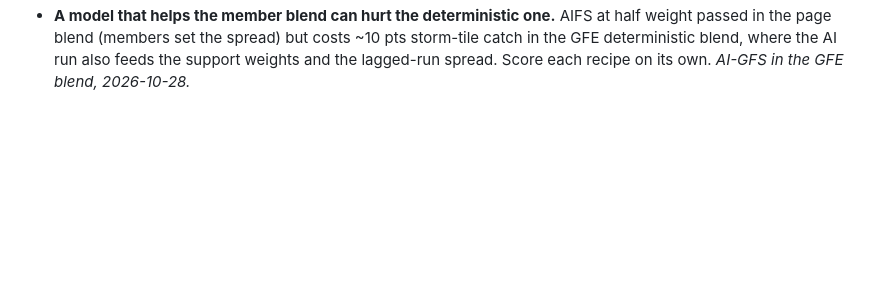
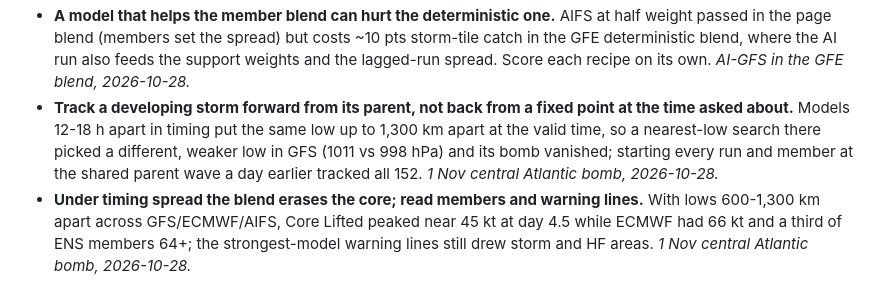
Before and after one commit to jkrek17/marine-research, a Markdown page: LESSONS.md, the part around the change. Rendered like a GitHub page; blank space fills up the shorter version.

Commit message:
Lessons from the 1 Nov 2026 central Atlantic bomb read
Track a developing low forward from its parent wave: a fixed-point search at
the valid time picked a different GFS low (1011 vs 998 hPa) with 12-18 h timing
spread. Under that spread Core Lifted peaked ~45 kt vs ECMWF 66 kt and 34% of
ENS members at 64+; read members and warning lines.

Co-Authored-By: Claude Opus 5.5 <noreply@anthropic.com>
Claude-Session: https://claude.ai/code/session_015gVaEuCwjaaQfxbCdeCQxh

```diff
--- a/LESSONS.md
+++ b/LESSONS.md
@@ -103,3 +103,5 @@ Anything that made us change a result we had treated as finished, or cost a stud
 - **A 5-member ensemble cannot calibrate a 160-member blend's top end.** The GEFSv12 reforecast share is over-confident where the live blend is under-confident, and it almost never earns a calibrated 30%+ at day 6-7, so 20 winters gave 25 and 8 held-out cells there. Check that a long sample actually reaches the probability range in question before pulling it. *Bomb reforecast, 2026-10-19.*
 - **An AWS model stream can change model under the same name.** NOAA's `graphcastgfs.*` stream switched to the current AI-GFS weights on 2025-12-19 (0.9 kt off before, 0.00 kt after, against NOAA's own hindcast); diff the archive against the operational feed and the hindcast before scoring a season. `nwp.sources.aigfs` picks the right source by date. *AI-GFS in the GFE blend, 2026-10-28.*
 - **A model that helps the member blend can hurt the deterministic one.** AIFS at half weight passed in the page blend (members set the spread) but costs ~10 pts storm-tile catch in the GFE deterministic blend, where the AI run also feeds the support weights and the lagged-run spread. Score each recipe on its own. *AI-GFS in the GFE blend, 2026-10-28.*
+- **Track a developing storm forward from its parent, not back from a fixed point at the time asked about.** Models 12-18 h apart in timing put the same low up to 1,300 km apart at the valid time, so a nearest-low search there picked a different, weaker low in GFS (1011 vs 998 hPa) and its bomb vanished; starting every run and member at the shared parent wave a day earlier tracked all 152. *1 Nov central Atlantic bomb, 2026-10-28.*
+- **Under timing spread the blend erases the core; read members and warning lines.** With lows 600-1,300 km apart across GFS/ECMWF/AIFS, Core Lifted peaked near 45 kt at day 4.5 while ECMWF had 66 kt and a third of ENS members 64+; the strongest-model warning lines still drew storm and HF areas. *1 Nov central Atlantic bomb, 2026-10-28.*
```
